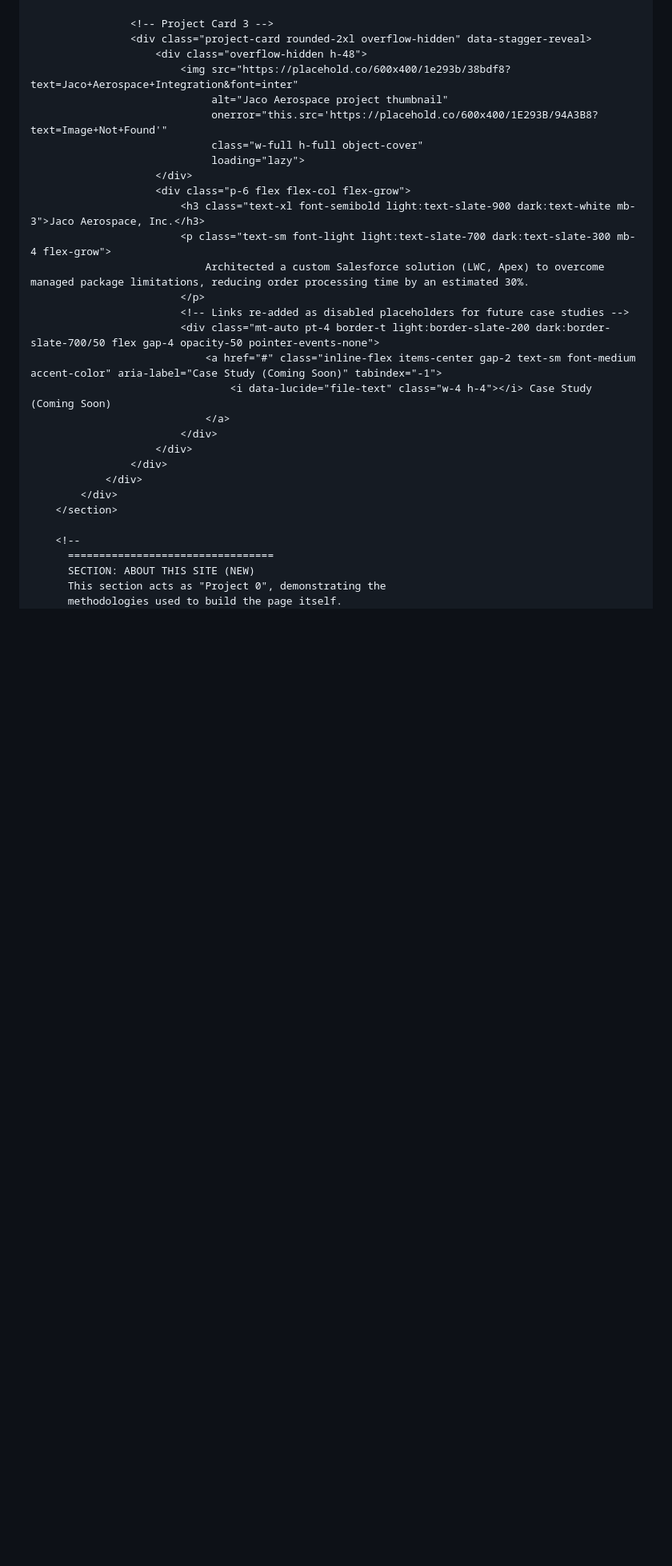
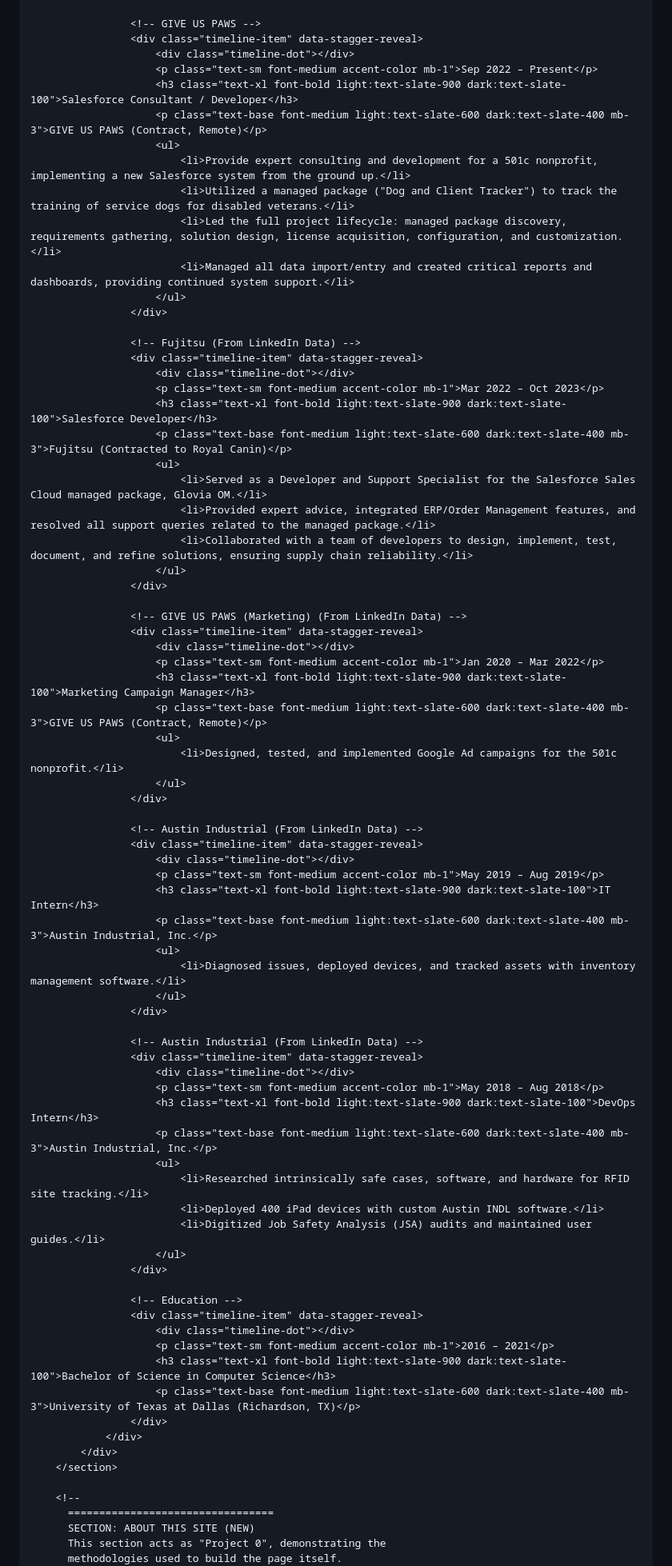
Before and after one commit to alec-borman/alec-borman.github.io, a Markdown page: README.md, the part around one of its changes. Shown at 80% size. Rendered like a GitHub page; blank space fills up the shorter version.

```diff
--- a/README.md
+++ b/README.md
@@ -866,26 +743,73 @@
                     </div>
 
-                    <!-- Project Card 3 -->
-                    <div class="project-card rounded-2xl overflow-hidden" data-stagger-reveal>
-                        <div class="overflow-hidden h-48">
-                            <img src="https://placehold.co/600x400/1e293b/38bdf8?text=Jaco+Aerospace+Integration&font=inter"
-                                 alt="Jaco Aerospace project thumbnail"
-                                 onerror="this.src='https://placehold.co/600x400/1E293B/94A3B8?text=Image+Not+Found'"
-                                 class="w-full h-full object-cover"
-                                 loading="lazy">
-                        </div>
-                        <div class="p-6 flex flex-col flex-grow">
-                            <h3 class="text-xl font-semibold light:text-slate-900 dark:text-white mb-3">Jaco Aerospace, Inc.</h3>
-                            <p class="text-sm font-light light:text-slate-700 dark:text-slate-300 mb-4 flex-grow">
-                                Architected a custom Salesforce solution (LWC, Apex) to overcome managed package limitations, reducing order processing time by an estimated 30%.
-                            </p>
-                            <!-- Links re-added as disabled placeholders for future case studies -->
-                            <div class="mt-auto pt-4 border-t light:border-slate-200 dark:border-slate-700/50 flex gap-4 opacity-50 pointer-events-none">
-                                <a href="#" class="inline-flex items-center gap-2 text-sm font-medium accent-color" aria-label="Case Study (Coming Soon)" tabindex="-1">
-                                    <i data-lucide="file-text" class="w-4 h-4"></i> Case Study (Coming Soon)
-                                </a>
-                            </div>
-                        </div>
+                    <!-- GIVE US PAWS -->
+                    <div class="timeline-item" data-stagger-reveal>
+                        <div class="timeline-dot"></div>
+                        <p class="text-sm font-medium accent-color mb-1">Sep 2022 – Present</p>
+                        <h3 class="text-xl font-bold light:text-slate-900 dark:text-slate-100">Salesforce Consultant / Developer</h3>
+                        <p class="text-base font-medium light:text-slate-600 dark:text-slate-400 mb-3">GIVE US PAWS (Contract, Remote)</p>
+                        <ul>
+                            <li>Provide expert consulting and development for a 501c nonprofit, implementing a new Salesforce system from the ground up.</li>
+                            <li>Utilized a managed package ("Dog and Client Tracker") to track the training of service dogs for disabled veterans.</li>
+                            <li>Led the full project lifecycle: managed package discovery, requirements gathering, solution design, license acquisition, configuration, and customization.</li>
+                            <li>Managed all data import/entry and created critical reports and dashboards, providing continued system support.</li>
+                        </ul>
+                    </div>
+
+                    <!-- Fujitsu (From LinkedIn Data) -->
+                    <div class="timeline-item" data-stagger-reveal>
+                        <div class="timeline-dot"></div>
+                        <p class="text-sm font-medium accent-color mb-1">Mar 2022 – Oct 2023</p>
+                        <h3 class="text-xl font-bold light:text-slate-900 dark:text-slate-100">Salesforce Developer</h3>
+                        <p class="text-base font-medium light:text-slate-600 dark:text-slate-400 mb-3">Fujitsu (Contracted to Royal Canin)</p>
+                        <ul>
+                            <li>Served as a Developer and Support Specialist for the Salesforce Sales Cloud managed package, Glovia OM.</li>
+                            <li>Provided expert advice, integrated ERP/Order Management features, and resolved all support queries related to the managed package.</li>
+                            <li>Collaborated with a team of developers to design, implement, test, document, and refine solutions, ensuring supply chain reliability.</li>
+                        </ul>
+                    </div>
+
+                    <!-- GIVE US PAWS (Marketing) (From LinkedIn Data) -->
+                    <div class="timeline-item" data-stagger-reveal>
+                        <div class="timeline-dot"></div>
+                        <p class="text-sm font-medium accent-color mb-1">Jan 2020 – Mar 2022</p>
+                        <h3 class="text-xl font-bold light:text-slate-900 dark:text-slate-100">Marketing Campaign Manager</h3>
+                        <p class="text-base font-medium light:text-slate-600 dark:text-slate-400 mb-3">GIVE US PAWS (Contract, Remote)</p>
+                        <ul>
+                            <li>Designed, tested, and implemented Google Ad campaigns for the 501c nonprofit.</li>
+                        </ul>
+                    </div>
+
+                    <!-- Austin Industrial (From LinkedIn Data) -->
+                    <div class="timeline-item" data-stagger-reveal>
+                        <div class="timeline-dot"></div>
+                        <p class="text-sm font-medium accent-color mb-1">May 2019 – Aug 2019</p>
+                        <h3 class="text-xl font-bold light:text-slate-900 dark:text-slate-100">IT Intern</h3>
+                        <p class="text-base font-medium light:text-slate-600 dark:text-slate-400 mb-3">Austin Industrial, Inc.</p>
+                        <ul>
+                            <li>Diagnosed issues, deployed devices, and tracked assets with inventory management software.</li>
+                        </ul>
+                    </div>
+
+                    <!-- Austin Industrial (From LinkedIn Data) -->
+                    <div class="timeline-item" data-stagger-reveal>
+                        <div class="timeline-dot"></div>
+                        <p class="text-sm font-medium accent-color mb-1">May 2018 – Aug 2018</p>
+                        <h3 class="text-xl font-bold light:text-slate-900 dark:text-slate-100">DevOps Intern</h3>
+                        <p class="text-base font-medium light:text-slate-600 dark:text-slate-400 mb-3">Austin Industrial, Inc.</p>
+                        <ul>
+                            <li>Researched intrinsically safe cases, software, and hardware for RFID site tracking.</li>
+                            <li>Deployed 400 iPad devices with custom Austin INDL software.</li>
+                            <li>Digitized Job Safety Analysis (JSA) audits and maintained user guides.</li>
+                        </ul>
+                    </div>
+
+                    <!-- Education -->
+                    <div class="timeline-item" data-stagger-reveal>
+                        <div class="timeline-dot"></div>
+                        <p class="text-sm font-medium accent-color mb-1">2016 – 2021</p>
+                        <h3 class="text-xl font-bold light:text-slate-900 dark:text-slate-100">Bachelor of Science in Computer Science</h3>
+                        <p class="text-base font-medium light:text-slate-600 dark:text-slate-400 mb-3">University of Texas at Dallas (Richardson, TX)</p>
                     </div>
                 </div>
             </div>
```
Also changed, not shown: other parts of README.md (+34 -157 lines).
